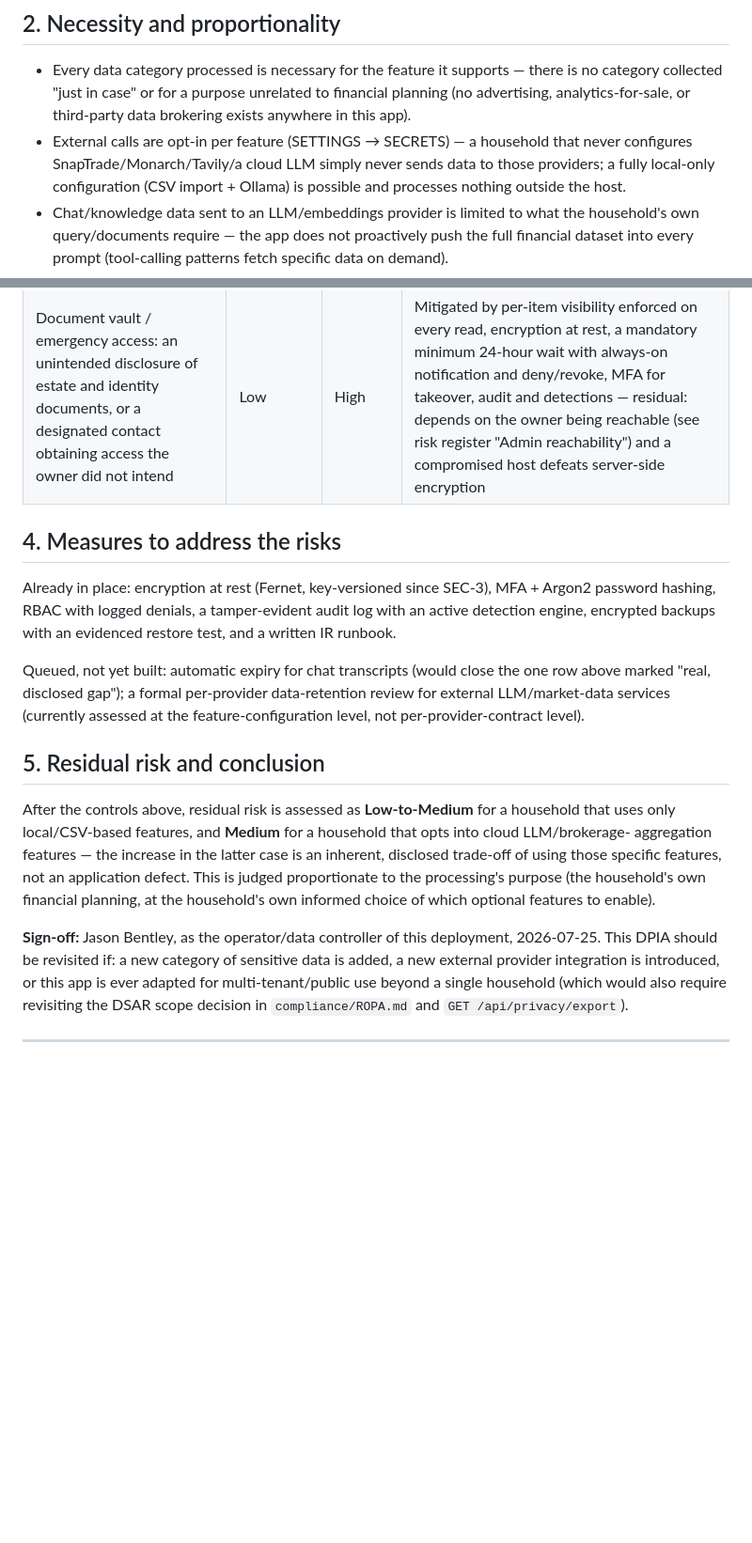
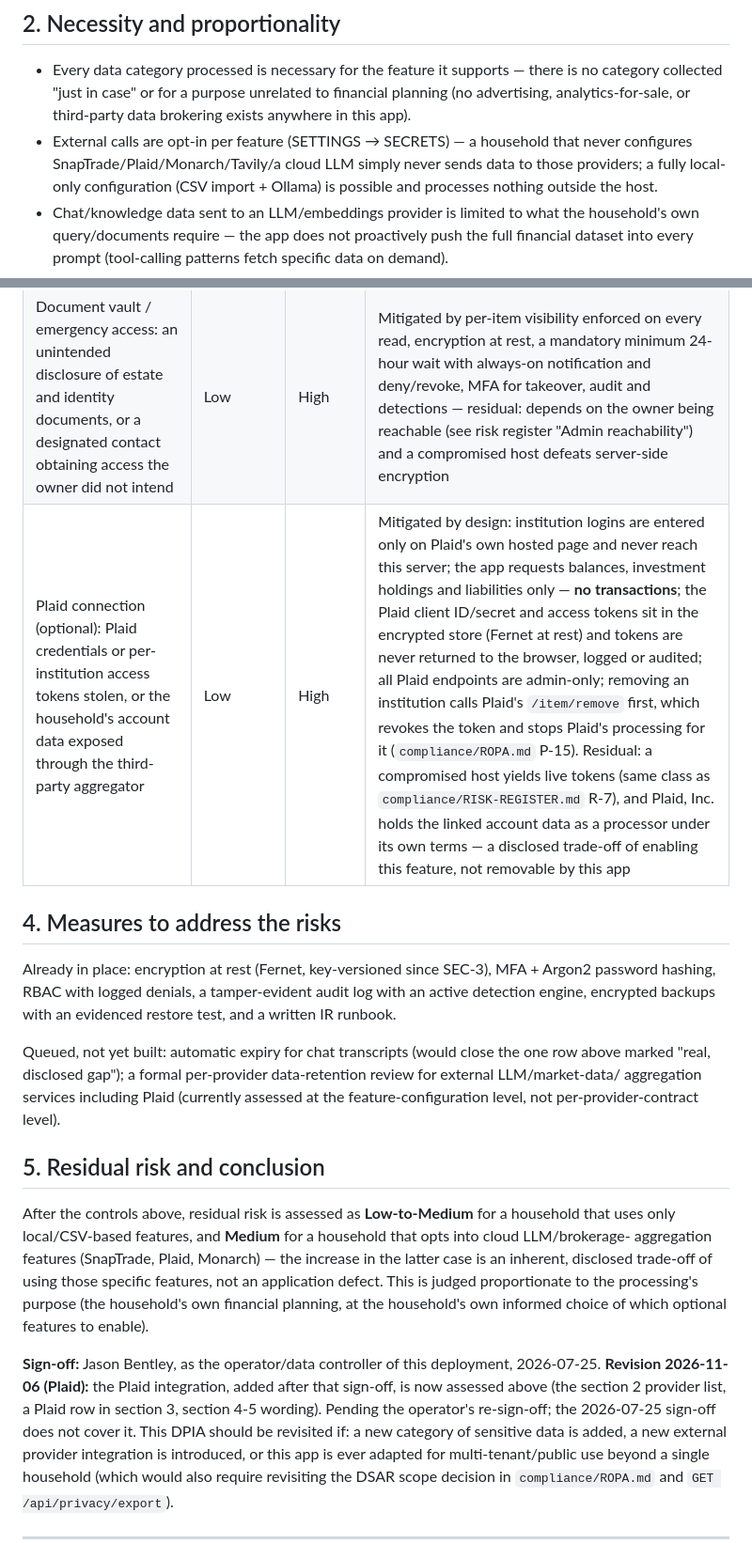
Before and after one commit to txAlphaMale/Local-AI-Fiduciary, a Markdown page: compliance/DPIA.md, 2 parts joined by grey strips. Shown at 94% size. Rendered like a GitHub page; blank space fills up the shorter version.

Commit message:
DPIA: cover the Plaid integration (added after the 2026-07-25 sign-off) (#45)
Adds Plaid to the provider list, a Plaid risk row (tokens, third-party aggregator; no transactions, encrypted tokens, admin-only, /item/remove on removal), and the section 4-5 wording. Marks the revision as pending the operator's re-sign-off.

Co-authored-by: Claude Sonnet 5.5 <noreply@anthropic.com>

```diff
--- a/compliance/DPIA.md
+++ b/compliance/DPIA.md
@@ -20,7 +20,7 @@ credentials the household supplies. Full detail: `compliance/ROPA.md`.
   collected "just in case" or for a purpose unrelated to financial planning (no advertising,
   analytics-for-sale, or third-party data brokering exists anywhere in this app).
 - External calls are opt-in per feature (SETTINGS → SECRETS) — a household that never configures
-  SnapTrade/Monarch/Tavily/a cloud LLM simply never sends data to those providers; a fully
+  SnapTrade/Plaid/Monarch/Tavily/a cloud LLM simply never sends data to those providers; a fully
   local-only configuration (CSV import + Ollama) is possible and processes nothing outside the host.
 - Chat/knowledge data sent to an LLM/embeddings provider is limited to what the household's own
   query/documents require — the app does not proactively push the full financial dataset into
@@ -36,6 +36,7 @@ credentials the household supplies. Full detail: `compliance/ROPA.md`.
 | Chat transcripts persisting indefinitely with no automatic expiry | Medium | Medium | **Real, disclosed gap** — see `compliance/DATA-RETENTION-SCHEDULE.md`'s flagged-gaps section; not yet remediated |
 | Host compromise exposing everything at once | Low | High | Explicitly out of scope for application-layer controls to fully prevent — disclosed in `compliance/RISK-REGISTER.md` R-7 and `compliance/IR-RUNBOOK.md`'s chain-integrity caveat, not hidden behind a false sense of completeness |
 | Document vault / emergency access: an unintended disclosure of estate and identity documents, or a designated contact obtaining access the owner did not intend | Low | High | Mitigated by per-item visibility enforced on every read, encryption at rest, a mandatory minimum 24-hour wait with always-on notification and deny/revoke, MFA for takeover, audit and detections — residual: depends on the owner being reachable (see risk register "Admin reachability") and a compromised host defeats server-side encryption |
+| Plaid connection (optional): Plaid credentials or per-institution access tokens stolen, or the household's account data exposed through the third-party aggregator | Low | High | Mitigated by design: institution logins are entered only on Plaid's own hosted page and never reach this server; the app requests balances, investment holdings and liabilities only — **no transactions**; the Plaid client ID/secret and access tokens sit in the encrypted store (Fernet at rest) and tokens are never returned to the browser, logged or audited; all Plaid endpoints are admin-only; removing an institution calls Plaid's `/item/remove` first, which revokes the token and stops Plaid's processing for it (`compliance/ROPA.md` P-15). Residual: a compromised host yields live tokens (same class as `compliance/RISK-REGISTER.md` R-7), and Plaid, Inc. holds the linked account data as a processor under its own terms — a disclosed trade-off of enabling this feature, not removable by this app |
 
 ## 4. Measures to address the risks
 
@@ -44,19 +45,20 @@ hashing, RBAC with logged denials, a tamper-evident audit log with an active det
 encrypted backups with an evidenced restore test, and a written IR runbook.
 
 Queued, not yet built: automatic expiry for chat transcripts (would close the one row above marked
-"real, disclosed gap"); a formal per-provider data-retention review for external LLM/market-data
-services (currently assessed at the feature-configuration level, not per-provider-contract level).
+"real, disclosed gap"); a formal per-provider data-retention review for external LLM/market-data/
+aggregation services including Plaid (currently assessed at the feature-configuration level, not per-provider-contract level).
 
 ## 5. Residual risk and conclusion
 
 After the controls above, residual risk is assessed as **Low-to-Medium** for a household that uses
 only local/CSV-based features, and **Medium** for a household that opts into cloud LLM/brokerage-
-aggregation features — the increase in the latter case is an inherent, disclosed trade-off of
+aggregation features (SnapTrade, Plaid, Monarch) — the increase in the latter case is an inherent, disclosed trade-off of
 using those specific features, not an application defect. This is judged proportionate to the
 processing's purpose (the household's own financial planning, at the household's own informed
 choice of which optional features to enable).
 
 **Sign-off:** Jason Bentley, as the operator/data controller of this deployment, 2026-07-25.
+**Revision 2026-11-06 (Plaid):** the Plaid integration, added after that sign-off, is now assessed above (the section 2 provider list, a Plaid row in section 3, section 4-5 wording). Pending the operator's re-sign-off; the 2026-07-25 sign-off does not cover it.
 This DPIA should be revisited if: a new category of sensitive data is added, a new external
 provider integration is introduced, or this app is ever adapted for multi-tenant/public use beyond
 a single household (which would also require revisiting the DSAR scope decision in
```
